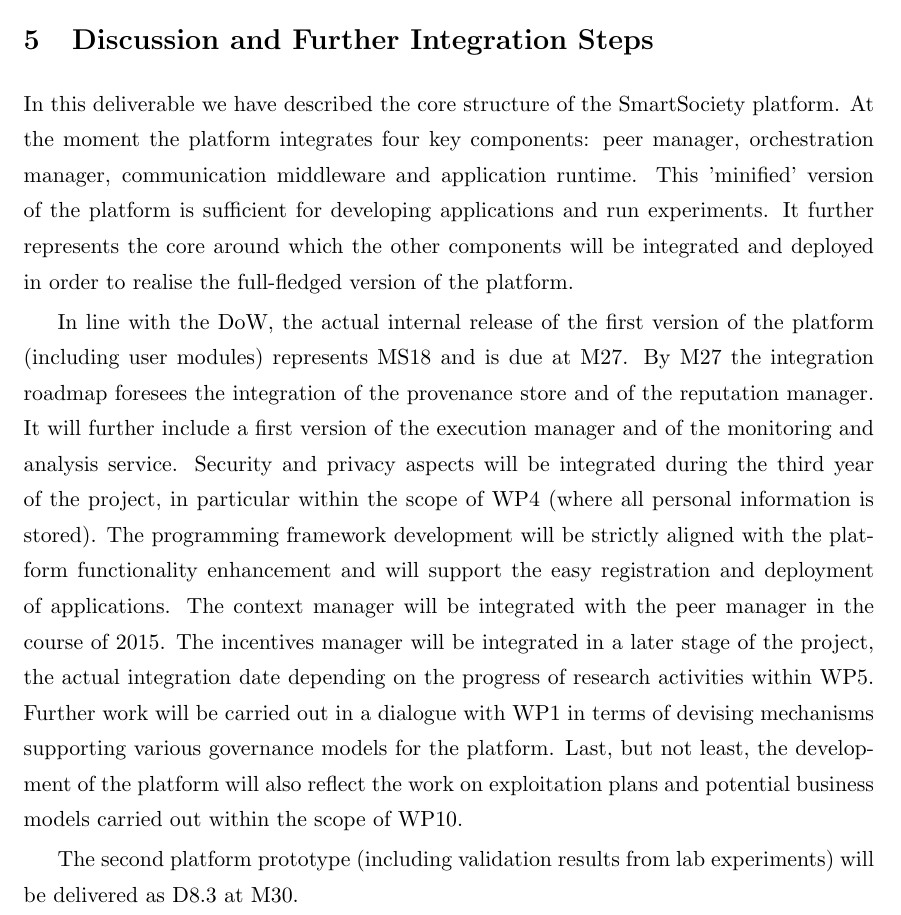
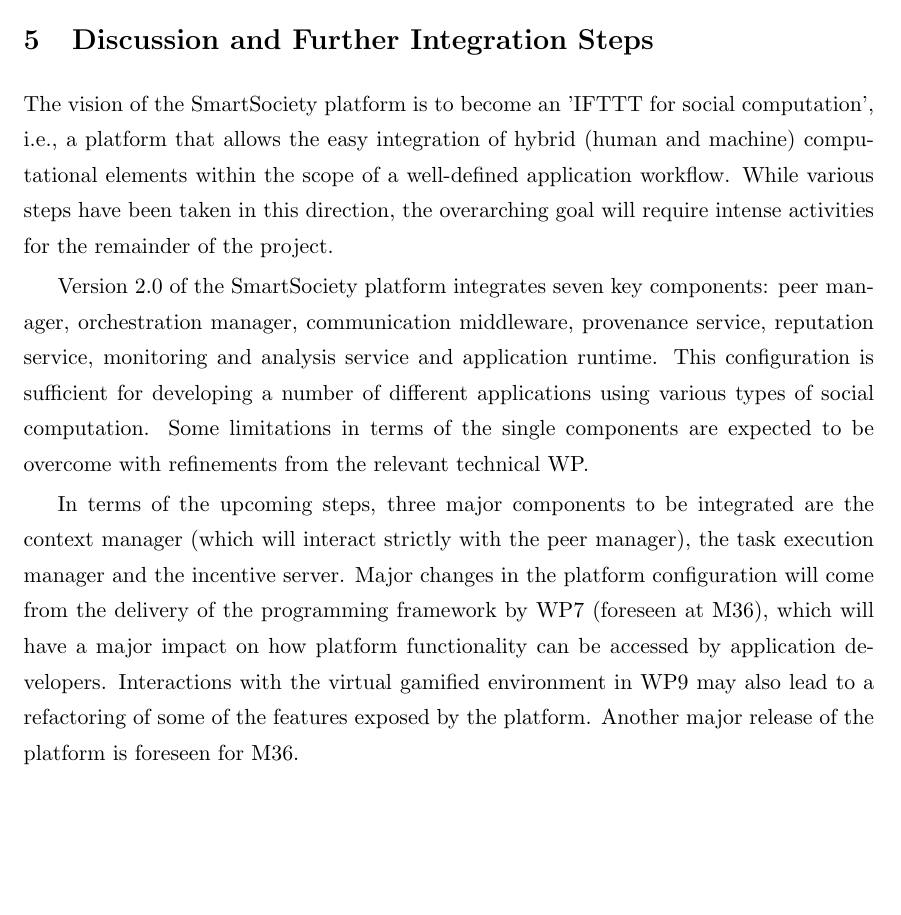
Before and after one commit to mattiazeni/smartsocd84, a LaTeX document (main.tex, which reads sections/conclusions.tex): part of page 23 of 24, cut so that both start at the same text, the shorter picture padded with empty space. Compiled offline with pdfLaTeX.

Commit message:
added conclusion

```diff
--- a/sections/conclusions.tex
+++ b/sections/conclusions.tex
@@ -1,8 +1,12 @@
-In this deliverable we have described the core structure of the SmartSociety platform. At the moment the platform integrates four key components: peer manager, orchestration manager, communication middleware and application runtime. This 'minified' version of the platform is sufficient for developing applications and run experiments. It further represents the core around which the other components will be integrated and deployed in order to realise the full-fledged version of the platform.
+The vision of the SmartSociety platform is to become an 'IFTTT for social computation', i.e., a platform that allows the easy integration of hybrid (human and machine) computational elements within the scope of a well-defined application workflow. While various steps have been taken in this direction, the overarching goal will require intense activities for the remainder of the project.
 
-In line with the DoW, the actual internal release of the first version of the platform (including user modules) represents MS18 and is due at M27. By M27 the integration roadmap foresees the integration of the provenance store and of the reputation manager. It will further include a first version of the execution manager and of the monitoring and analysis service. Security and privacy aspects will be integrated during the third year of the project, in particular within the scope of WP4 (where all personal information is stored). The programming framework development will be strictly aligned with the platform functionality enhancement and will support the easy registration and deployment of applications. The context manager will be integrated with the peer manager in the course of 2015. The incentives manager will be integrated in a later stage of the project, the actual integration date depending on the progress of research activities within WP5. Further work will be carried out in a dialogue with WP1 in terms of devising mechanisms supporting various governance models for the platform. Last, but not least, the development of the platform will also reflect the work on exploitation plans and potential business models carried out within the scope of WP10.
+Version 2.0 of the SmartSociety platform integrates seven key components: peer manager, orchestration manager, communication middleware, provenance service, reputation service, monitoring and analysis service and application runtime. This configuration is sufficient for developing a number of different applications using various types of social computation. Some limitations in terms of the single components are expected to be overcome with refinements from the relevant technical WP.
 
-The second platform prototype (including validation results from lab experiments) will be delivered as D8.3 at M30.
+In terms of the upcoming steps, three major components to be integrated are the context manager (which will interact strictly with the peer manager), the task execution manager and the incentive server. Major changes in the platform configuration will come from the delivery of the programming framework by WP7 (foreseen at M36), which will have a major impact on how platform functionality can be accessed by application developers. Interactions with the virtual gamified environment in WP9 may also lead to a refactoring of some of the features exposed by the platform. Another major release of the platform is foreseen for M36.
+
+%In line with the DoW, the actual internal release of the first version of the platform (including user modules) represents MS18 and is due at M27. By M27 the integration roadmap foresees the integration of the provenance store and of the reputation manager. It will further include a fi5rst version of the execution manager and of the monitoring and analysis service. Security and privacy aspects will be integrated during the third year of the project, in particular within the scope of WP4 (where all personal information is stored). The programming framework development will be strictly aligned with the platform functionality enhancement and will support the easy registration and deployment of applications. The context manager will be integrated with the peer manager in the course of 2015. The incentives manager will be integrated in a later stage of the project, the actual integration date depending on the progress of research activities within WP5. Further work will be carried out in a dialogue with WP1 in terms of devising mechanisms supporting various governance models for the platform. Last, but not least, the development of the platform will also reflect the work on exploitation plans and potential business models carried out within the scope of WP10.
+
+%The second platform prototype (including validation results from lab experiments) will be delivered as D8.3 at M30.
 
 % In this deliverable we have introduced:
 % \begin{itemize}
```
